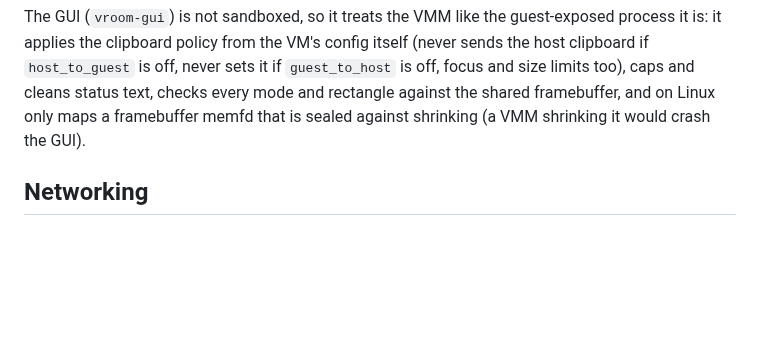
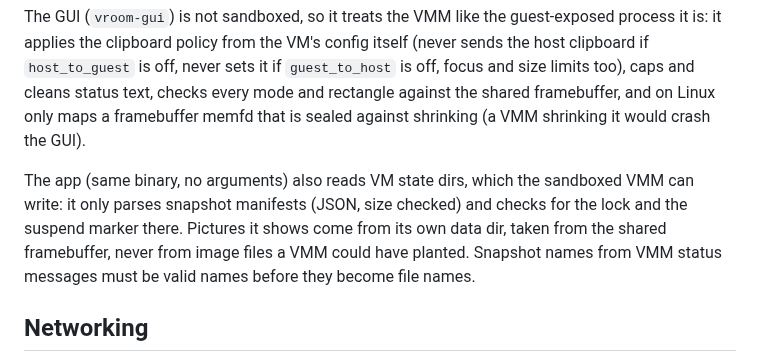
Before and after one commit to plowsec/vroom-vroom, a Markdown page: docs/SECURITY.md, the part around the change. Drawn GitHub-style; blank space fills up the shorter version.

```diff
--- a/docs/SECURITY.md
+++ b/docs/SECURITY.md
@@ -82,6 +82,13 @@ never sets it if `guest_to_host` is off, focus and size limits too),
 caps and cleans status text, checks every mode and rectangle against the
 shared framebuffer, and on Linux only maps a framebuffer memfd that is
 sealed against shrinking (a VMM shrinking it would crash the GUI).
+
+The app (same binary, no arguments) also reads VM state dirs, which the
+sandboxed VMM can write: it only parses snapshot manifests (JSON, size
+checked) and checks for the lock and the suspend marker there. Pictures
+it shows come from its own data dir, taken from the shared framebuffer,
+never from image files a VMM could have planted. Snapshot names from VMM
+status messages must be valid names before they become file names.
 
 ## Networking
 
```
Also changed, not shown: README.md (+16 -2 lines), docs/GUIDE.md (+23 -0 lines), docs/img/app.png (added), docs/img/new-vm.png (added), 2 other files.
